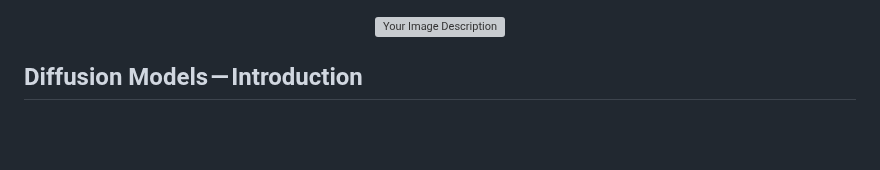
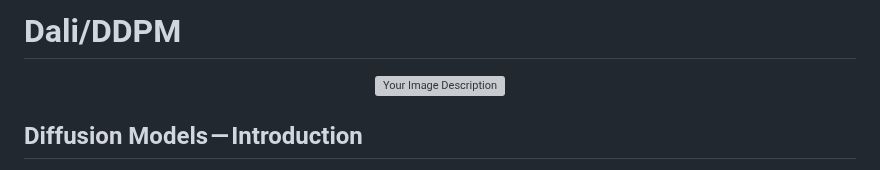
Before and after one commit to Esmail-ibraheem/Stable-Diffusion-Pytorch, a Markdown page: README.md, the part around the change. GitHub-like rendering; blank space fills up the shorter version; grey boxes are pictures that could not be loaded.

```diff
--- a/README.md
+++ b/README.md
@@ -1,3 +1,4 @@
+# Dali/DDPM
 <p align="center">
   <img src="https://github.com/Esmail-ibraheem/Dali-DDPM/blob/main/Dali.jpg" alt="Your Image Description" width="300" height=300">
 </p>
```
